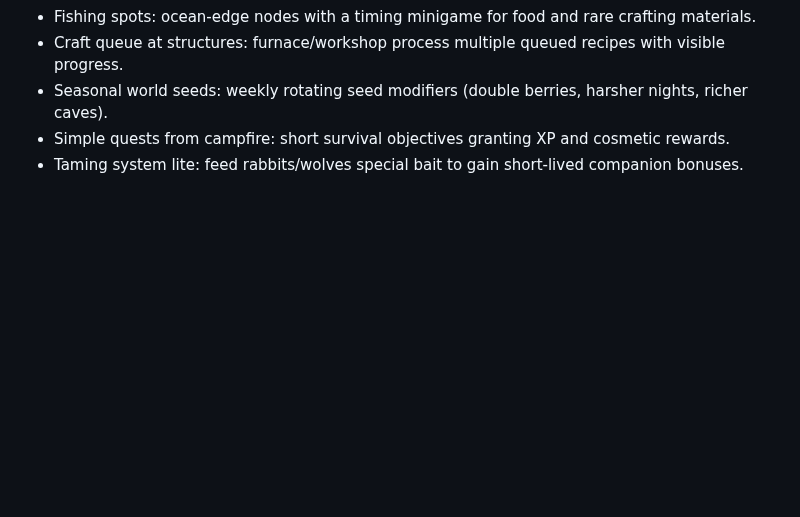
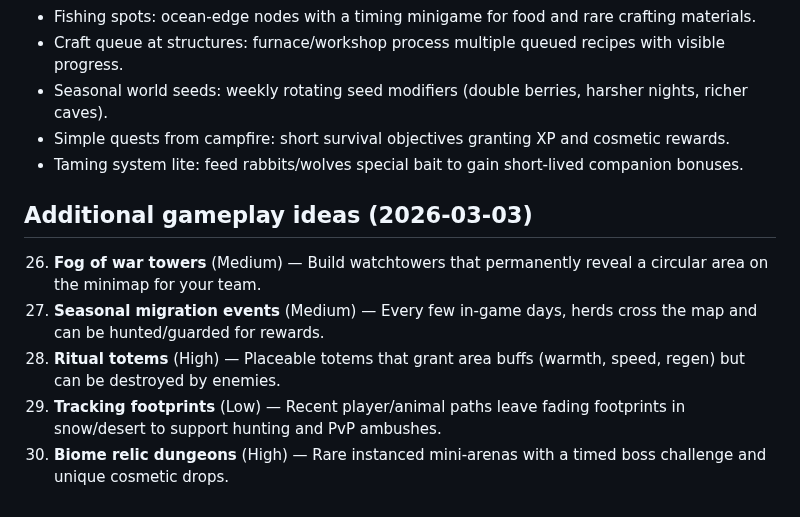
Before and after one commit to xadezv/io-game, a Markdown page: IDEAS.md, the part around the change. GitHub-like rendering; blank space fills up the shorter version.

Commit message:
docs(ideas): add new gameplay ideas

```diff
--- a/IDEAS.md
+++ b/IDEAS.md
@@ -525,3 +525,11 @@ Server can enable weekly mutators (e.g., Double Night, Cold Front, Rich Veins) t
 - Seasonal world seeds: weekly rotating seed modifiers (double berries, harsher nights, richer caves).
 - Simple quests from campfire: short survival objectives granting XP and cosmetic rewards.
 - Taming system lite: feed rabbits/wolves special bait to gain short-lived companion bonuses.
+
+## Additional gameplay ideas (2026-03-03)
+
+26. **Fog of war towers** (Medium) — Build watchtowers that permanently reveal a circular area on the minimap for your team.
+27. **Seasonal migration events** (Medium) — Every few in-game days, herds cross the map and can be hunted/guarded for rewards.
+28. **Ritual totems** (High) — Placeable totems that grant area buffs (warmth, speed, regen) but can be destroyed by enemies.
+29. **Tracking footprints** (Low) — Recent player/animal paths leave fading footprints in snow/desert to support hunting and PvP ambushes.
+30. **Biome relic dungeons** (High) — Rare instanced mini-arenas with a timed boss challenge and unique cosmetic drops.
```
